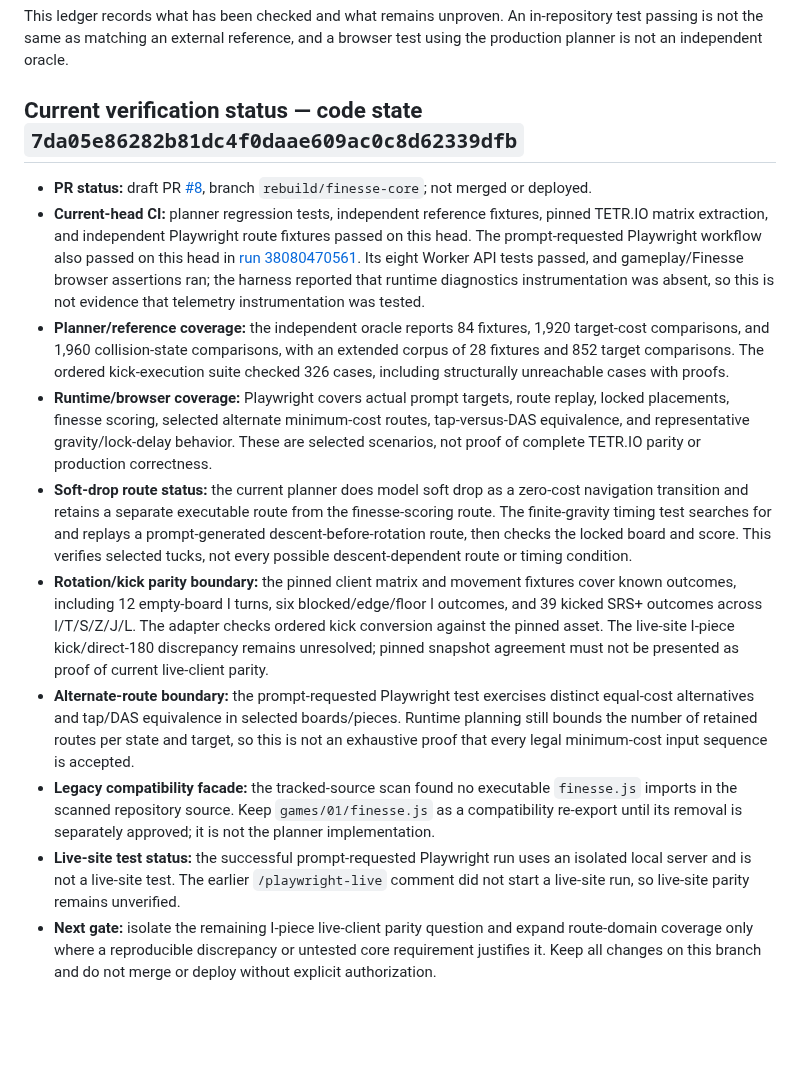
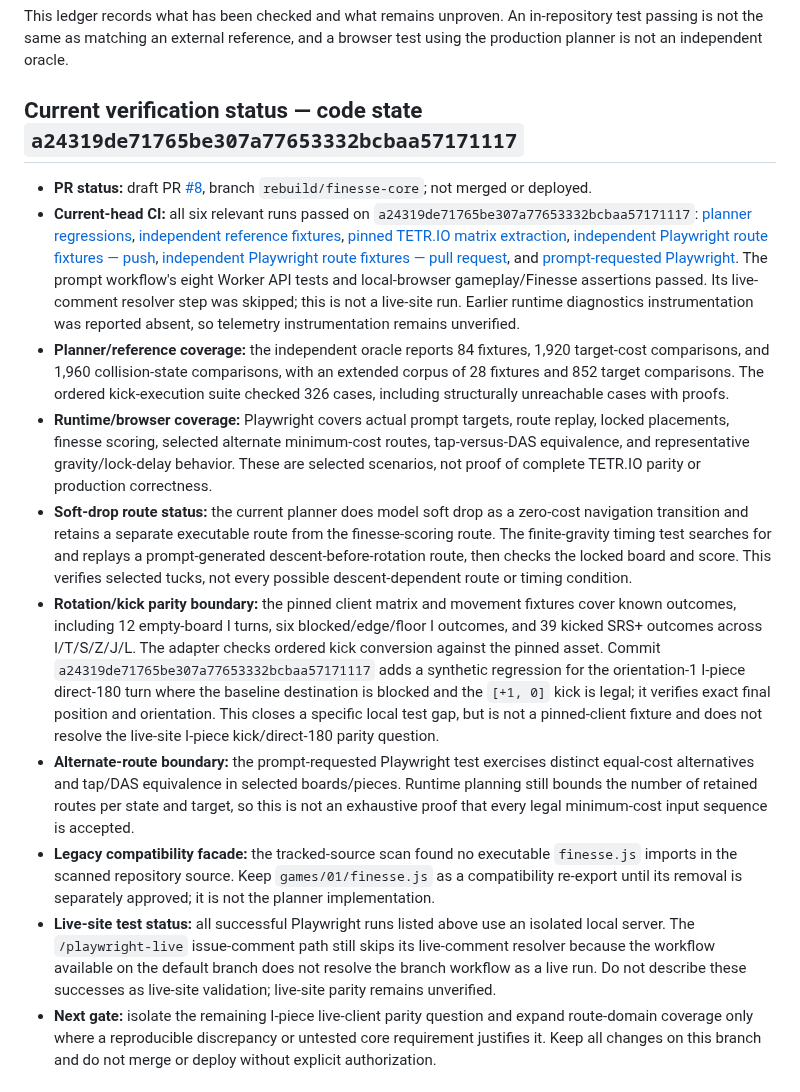
Before and after one commit to mandrop333-create/180180, a Markdown page: docs/finesse-reference-verification-ledger.md, the part around the change. Drawn GitHub-style; blank space fills up the shorter version.

Commit message:
docs(finesse): record current regression and browser verification

```diff
--- a/docs/finesse-reference-verification-ledger.md
+++ b/docs/finesse-reference-verification-ledger.md
@@ -2,17 +2,17 @@
 
 This ledger records what has been checked and what remains unproven. An in-repository test passing is not the same as matching an external reference, and a browser test using the production planner is not an independent oracle.
 
-## Current verification status — code state `7da05e86282b81dc4f0daae609ac0c8d62339dfb`
+## Current verification status — code state `a24319de71765be307a77653332bcbaa57171117`
 
 - **PR status:** draft PR [#8](https://github.com/mandrop333-create/180180/pull/8), branch `rebuild/finesse-core`; not merged or deployed.
-- **Current-head CI:** planner regression tests, independent reference fixtures, pinned TETR.IO matrix extraction, and independent Playwright route fixtures passed on this head. The prompt-requested Playwright workflow also passed on this head in [run 38080470561](https://github.com/mandrop333-create/180180/actions/runs/38080470561). Its eight Worker API tests passed, and gameplay/Finesse browser assertions ran; the harness reported that runtime diagnostics instrumentation was absent, so this is not evidence that telemetry instrumentation was tested.
+- **Current-head CI:** all six relevant runs passed on `a24319de71765be307a77653332bcbaa57171117`: [planner regressions](https://github.com/mandrop333-create/180180/actions/runs/38081011654), [independent reference fixtures](https://github.com/mandrop333-create/180180/actions/runs/38081011639), [pinned TETR.IO matrix extraction](https://github.com/mandrop333-create/180180/actions/runs/38081011647), [independent Playwright route fixtures — push](https://github.com/mandrop333-create/180180/actions/runs/38081008307), [independent Playwright route fixtures — pull request](https://github.com/mandrop333-create/180180/actions/runs/38081011645), and [prompt-requested Playwright](https://github.com/mandrop333-create/180180/actions/runs/38081011649). The prompt workflow's eight Worker API tests and local-browser gameplay/Finesse assertions passed. Its live-comment resolver step was skipped; this is not a live-site run. Earlier runtime diagnostics instrumentation was reported absent, so telemetry instrumentation remains unverified.
 - **Planner/reference coverage:** the independent oracle reports 84 fixtures, 1,920 target-cost comparisons, and 1,960 collision-state comparisons, with an extended corpus of 28 fixtures and 852 target comparisons. The ordered kick-execution suite checked 326 cases, including structurally unreachable cases with proofs.
 - **Runtime/browser coverage:** Playwright covers actual prompt targets, route replay, locked placements, finesse scoring, selected alternate minimum-cost routes, tap-versus-DAS equivalence, and representative gravity/lock-delay behavior. These are selected scenarios, not proof of complete TETR.IO parity or production correctness.
 - **Soft-drop route status:** the current planner does model soft drop as a zero-cost navigation transition and retains a separate executable route from the finesse-scoring route. The finite-gravity timing test searches for and replays a prompt-generated descent-before-rotation route, then checks the locked board and score. This verifies selected tucks, not every possible descent-dependent route or timing condition.
-- **Rotation/kick parity boundary:** the pinned client matrix and movement fixtures cover known outcomes, including 12 empty-board I turns, six blocked/edge/floor I outcomes, and 39 kicked SRS+ outcomes across I/T/S/Z/J/L. The adapter checks ordered kick conversion against the pinned asset. The live-site I-piece kick/direct-180 discrepancy remains unresolved; pinned snapshot agreement must not be presented as proof of current live-client parity.
+- **Rotation/kick parity boundary:** the pinned client matrix and movement fixtures cover known outcomes, including 12 empty-board I turns, six blocked/edge/floor I outcomes, and 39 kicked SRS+ outcomes across I/T/S/Z/J/L. The adapter checks ordered kick conversion against the pinned asset. Commit `a24319de71765be307a77653332bcbaa57171117` adds a synthetic regression for the orientation-1 I-piece direct-180 turn where the baseline destination is blocked and the `[+1, 0]` kick is legal; it verifies exact final position and orientation. This closes a specific local test gap, but is not a pinned-client fixture and does not resolve the live-site I-piece kick/direct-180 parity question.
 - **Alternate-route boundary:** the prompt-requested Playwright test exercises distinct equal-cost alternatives and tap/DAS equivalence in selected boards/pieces. Runtime planning still bounds the number of retained routes per state and target, so this is not an exhaustive proof that every legal minimum-cost input sequence is accepted.
 - **Legacy compatibility facade:** the tracked-source scan found no executable `finesse.js` imports in the scanned repository source. Keep `games/01/finesse.js` as a compatibility re-export until its removal is separately approved; it is not the planner implementation.
-- **Live-site test status:** the successful prompt-requested Playwright run uses an isolated local server and is not a live-site test. The earlier `/playwright-live` comment did not start a live-site run, so live-site parity remains unverified.
+- **Live-site test status:** all successful Playwright runs listed above use an isolated local server. The `/playwright-live` issue-comment path still skips its live-comment resolver because the workflow available on the default branch does not resolve the branch workflow as a live run. Do not describe these successes as live-site validation; live-site parity remains unverified.
 - **Next gate:** isolate the remaining I-piece live-client parity question and expand route-domain coverage only where a reproducible discrepancy or untested core requirement justifies it. Keep all changes on this branch and do not merge or deploy without explicit authorization.
 
 ## Completed source audit — 2026-10-10
```
